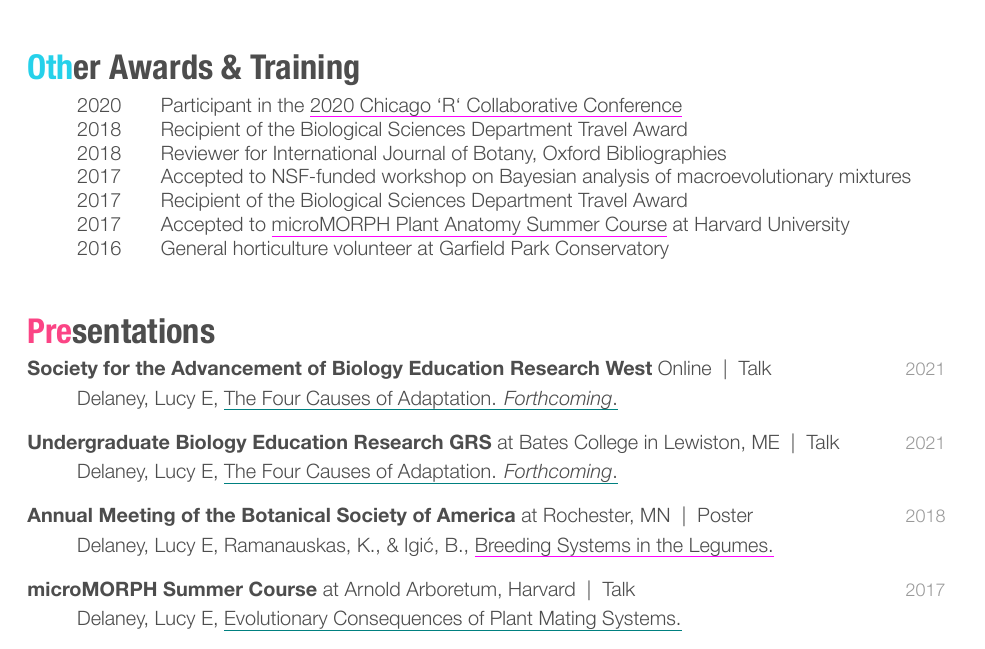
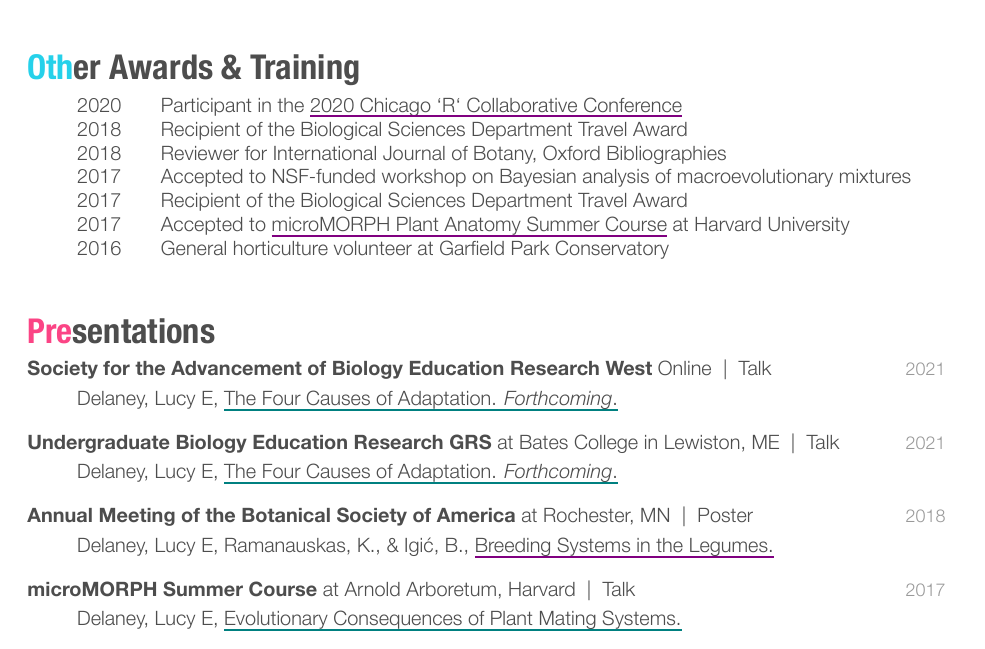
Before and after one commit to ledelaney/led-cv, a LaTeX document (input/template.tex): part of page 2 of 2, cut so that both start at the same text. The pictures show the PDF file delaney-cv.pdf that the author committed with the source.

Commit message:
final changes :zap:

```diff
--- a/input/template.tex
+++ b/input/template.tex
@@ -167,8 +162,8 @@ $endfor$
 }
 
 \usepackage[colorlinks=false,
-urlbordercolor=magenta,
-pdfborderstyle={/S/U/W 0.5}]{hyperref}
+urlbordercolor=violet,
+pdfborderstyle={/S/U/W 1}]{hyperref}
 
 \usepackage{tikz}
 
```
Also changed, not shown: delaney-cv.pdf, input/template.tex (8 more changed lines).
